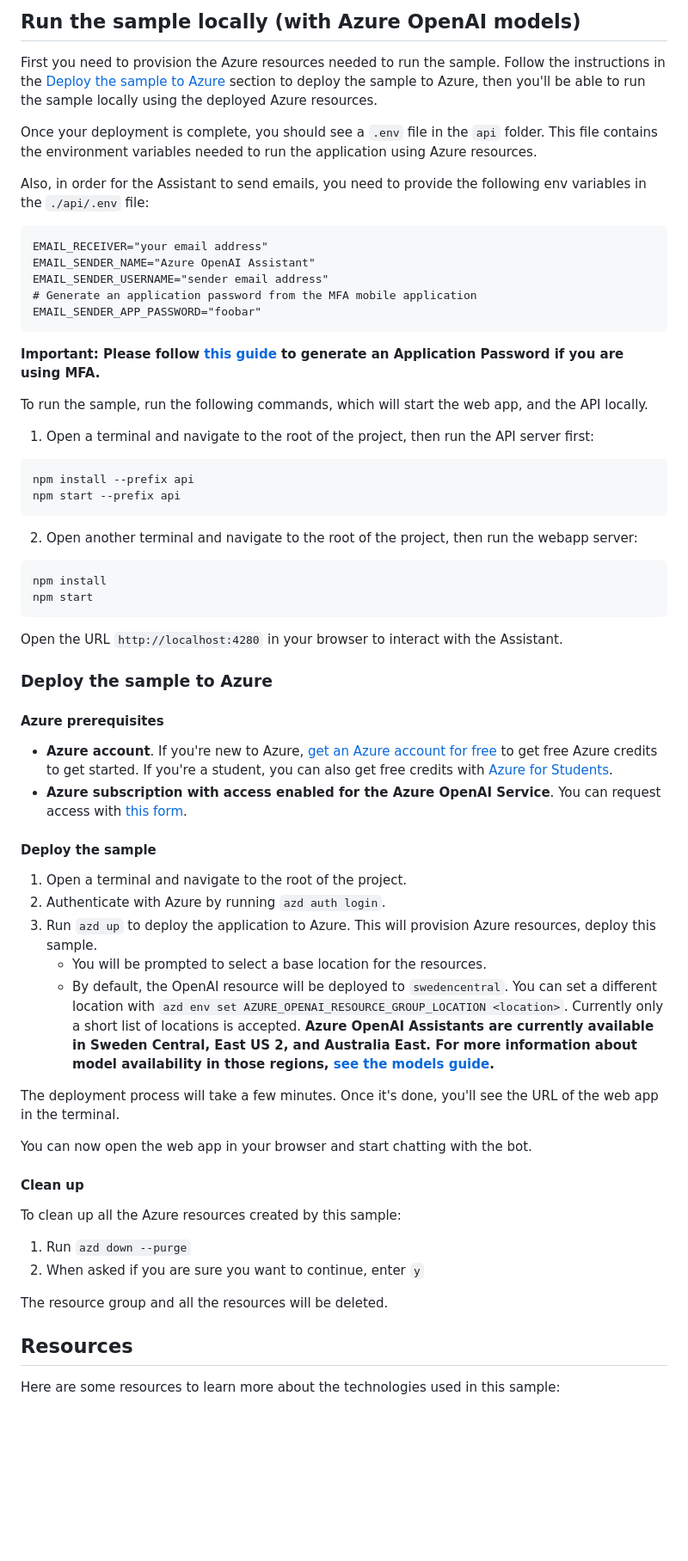
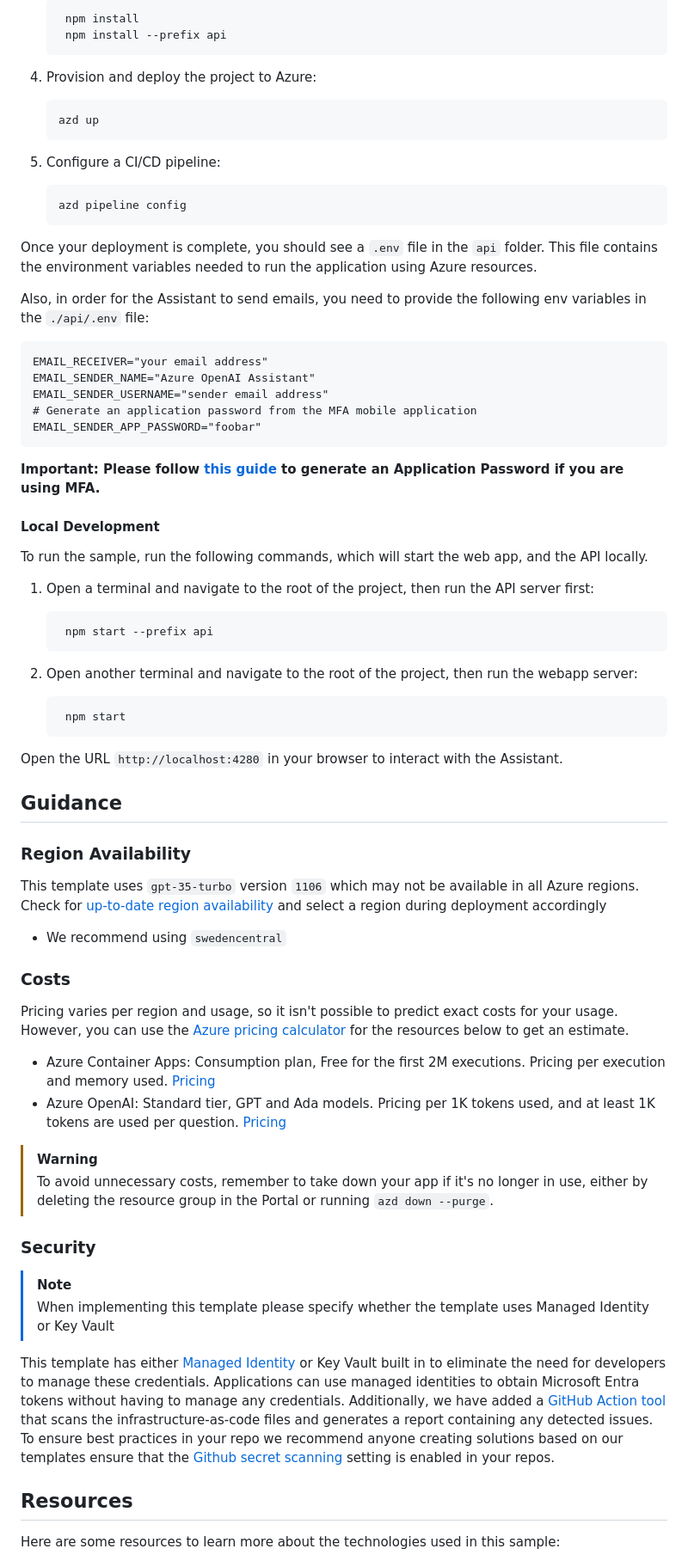
Before and after one commit to Azure-Samples/azure-openai-assistant-javascript, a Markdown page: README.md, the part around the change printed below. Shown: that part at 86% size. Drawn GitHub-style; blank space fills up the shorter version.

Commit message:
docs: update readme

````diff
--- a/README.md
+++ b/README.md
@@ -78,7 +165,18 @@ You will also need to have [Docker](https://www.docker.com/products/docker-deskt
 
-## Run the sample locally (with Azure OpenAI models)
+    ```bash
+     npm install
+     npm install --prefix api
+    ```
+4. Provision and deploy the project to Azure:
 
-First you need to provision the Azure resources needed to run the sample. Follow the instructions in the [Deploy the sample to Azure](#deploy-the-sample-to-azure) section to deploy the sample to Azure, then you'll be able to run the sample locally using the deployed Azure resources.
+    ```shell
+    azd up
+    ```
+4. Configure a CI/CD pipeline:
+
+    ```shell
+    azd pipeline config
+    ```
 
 Once your deployment is complete, you should see a `.env` file in the `api` folder. This file contains the environment variables needed to run the application using Azure resources.
 
@@ -94,51 +192,48 @@ EMAIL_SENDER_APP_PASSWORD="foobar"
 
 **Important: Please follow [this guide](https://support.microsoft.com/account-billing/manage-app-passwords-for-two-step-verification-d6dc8c6d-4bf7-4851-ad95-6d07799387e9) to generate an Application Password if you are using MFA.**
 
+#### Local Development
+
 To run the sample, run the following commands, which will start the web app, and the API locally.
 
 1. Open a terminal and navigate to the root of the project, then run the API server first:
 
-```bash
-npm install --prefix api
-npm start --prefix api
-```
-
+    ```bash
+     npm start --prefix api
+    ```
 2. Open another terminal and navigate to the root of the project, then run the webapp server:
 
-```bash
-npm install
-npm start
-```
+    ```bash
+     npm start
+    ```
 
 Open the URL `http://localhost:4280` in your browser to interact with the Assistant.
 
-### Deploy the sample to Azure
+## Guidance
 
-#### Azure prerequisites
+### Region Availability
 
-- **Azure account**. If you're new to Azure, [get an Azure account for free](https://azure.microsoft.com/free) to get free Azure credits to get started. If you're a student, you can also get free credits with [Azure for Students](https://aka.ms/azureforstudents).
-- **Azure subscription with access enabled for the Azure OpenAI Service**. You can request access with [this form](https://aka.ms/oaiapply).
+This template uses `gpt-35-turbo` version `1106` which may not be available in all Azure regions. Check for [up-to-date region availability](https://learn.microsoft.com/azure/ai-services/openai/concepts/models#standard-deployment-model-availability) and select a region during deployment accordingly
+  * We recommend using `swedencentral`
 
-#### Deploy the sample
+### Costs
 
-1. Open a terminal and navigate to the root of the project.
-2. Authenticate with Azure by running `azd auth login`.
-3. Run `azd up` to deploy the application to Azure. This will provision Azure resources, deploy this sample.
-   - You will be prompted to select a base location for the resources.
-   - By default, the OpenAI resource will be deployed to `swedencentral`. You can set a different location with `azd env set AZURE_OPENAI_RESOURCE_GROUP_LOCATION <location>`. Currently only a short list of locations is accepted. **Azure OpenAI Assistants are currently available in Sweden Central, East US 2, and Australia East. For more information about model availability in those regions, [see the models guide](https://learn.microsoft.com/azure/ai-services/openai/concepts/models).**
+Pricing varies per region and usage, so it isn't possible to predict exact costs for your usage.
+However, you can use the [Azure pricing calculator](https://azure.com/e/bf51ef20b57a4da08e47511938ad5415) for the resources below to get an estimate.
 
-The deployment process will take a few minutes. Once it's done, you'll see the URL of the web app in the terminal.
+- Azure Container Apps: Consumption plan, Free for the first 2M executions. Pricing per execution and memory used. [Pricing](https://azure.microsoft.com/en-us/pricing/details/container-apps/)
+- Azure OpenAI: Standard tier, GPT and Ada models. Pricing per 1K tokens used, and at least 1K tokens are used per question. [Pricing](https://azure.microsoft.com/pricing/details/cognitive-services/openai-service/)
 
-You can now open the web app in your browser and start chatting with the bot.
+> [!WARNING]
+> To avoid unnecessary costs, remember to take down your app if it's no longer in use, either by deleting the resource group in the Portal or running `azd down --purge`.
 
-#### Clean up
+### Security
 
-To clean up all the Azure resources created by this sample:
+> [!NOTE]
+> When implementing this template please specify whether the template uses Managed Identity or Key Vault
 
-1. Run `azd down --purge`
-2. When asked if you are sure you want to continue, enter `y`
+This template has either [Managed Identity](https://learn.microsoft.com/entra/identity/managed-identities-azure-resources/overview) or Key Vault built in to eliminate the need for developers to manage these credentials. Applications can use managed identities to obtain Microsoft Entra tokens without having to manage any credentials. Additionally, we have added a [GitHub Action tool](https://github.com/microsoft/security-devops-action) that scans the infrastructure-as-code files and generates a report containing any detected issues. To ensure best practices in your repo we recommend anyone creating solutions based on our templates ensure that the [Github secret scanning](https://docs.github.com/code-security/secret-scanning/about-secret-scanning) setting is enabled in your repos.
 
-The resource group and all the resources will be deleted.
 
 ## Resources
 
````
Also changed, not shown: other parts of README.md (+101 -14 lines).
